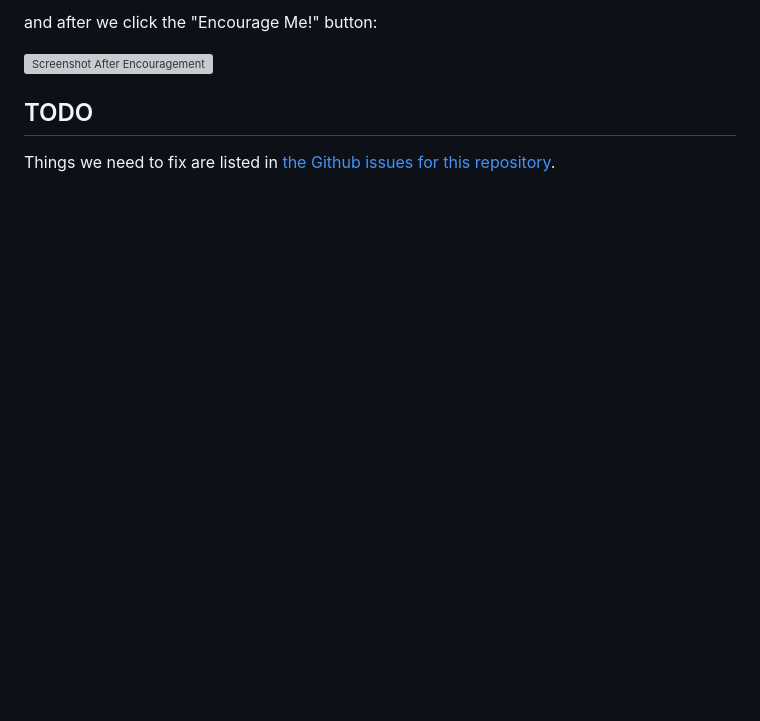
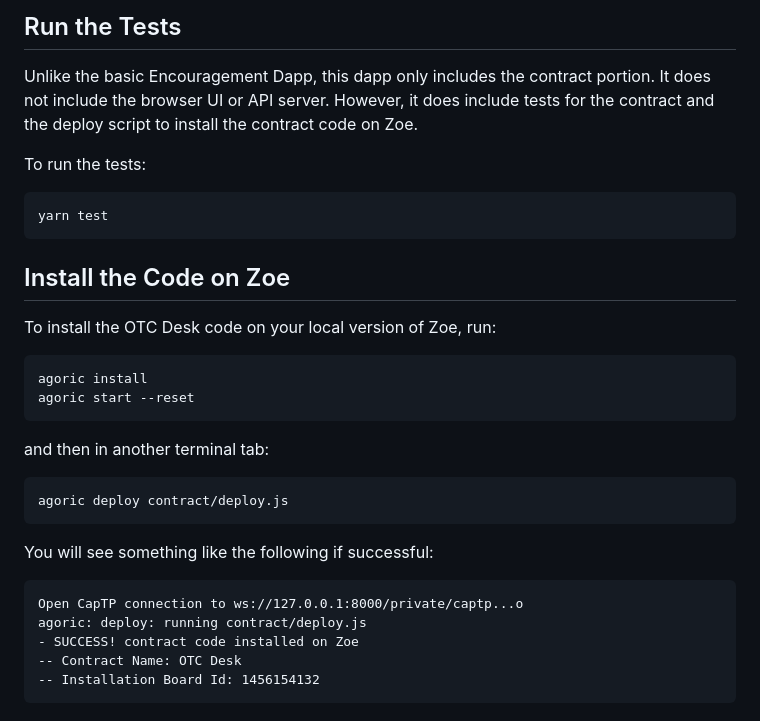
Before and after one commit to Agoric/dapp-otc, a Markdown page: README.md, the part around the change printed below. Drawn GitHub-style; blank space fills up the shorter version; grey boxes are pictures that could not be loaded.

````diff
--- a/README.md
+++ b/README.md
@@ -36,8 +33,37 @@ Here's the interface:
 
-and after we click the "Encourage Me!" button:
+## Run the Tests
 
-![Screenshot After Encouragement](readme-assets/after.png)
+Unlike the basic Encouragement Dapp, this dapp only includes the
+contract portion. It does not include the browser UI or API server.
+However, it does include tests for the contract and the deploy script
+to install the contract code on Zoe.
 
-## TODO
+To run the tests:
 
-Things we need to fix are listed in [the Github issues for this repository](https://github.com/Agoric/dapp-encouragement/issues).
+```shell
+yarn test
+```
+
+## Install the Code on Zoe
+
+To install the OTC Desk code on your local version of Zoe, run:
+
+```shell
+agoric install
+agoric start --reset
+```
+and then in another terminal tab:
+
+```shell
+agoric deploy contract/deploy.js
+```
+
+You will see something like the following if successful:
+
+```
+Open CapTP connection to ws://127.0.0.1:8000/private/captp...o
+agoric: deploy: running contract/deploy.js
+- SUCCESS! contract code installed on Zoe
+-- Contract Name: OTC Desk
+-- Installation Board Id: 1456154132
+```
````
Also changed, not shown: other parts of README.md (+21 -24 lines), readme-assets/play.png (added), readme-assets/title.jpg (added), 2 other files.
